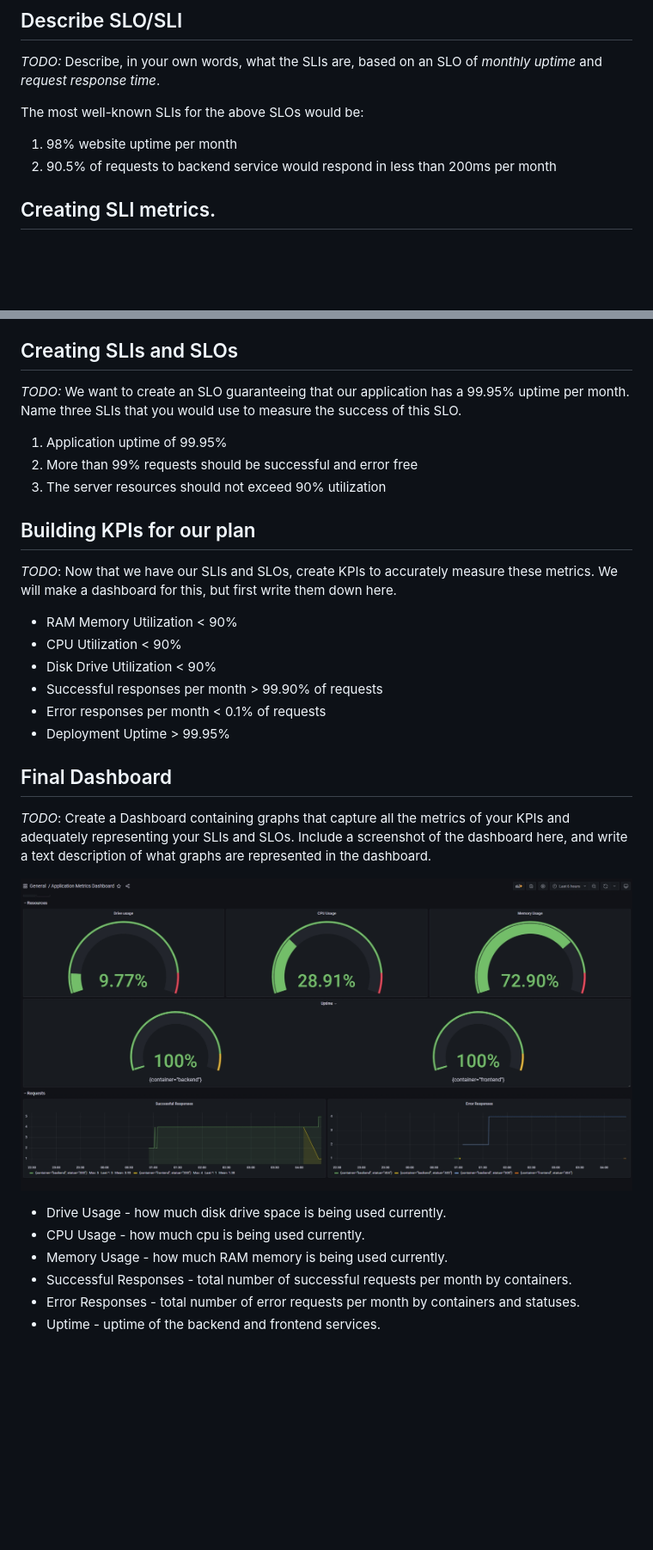
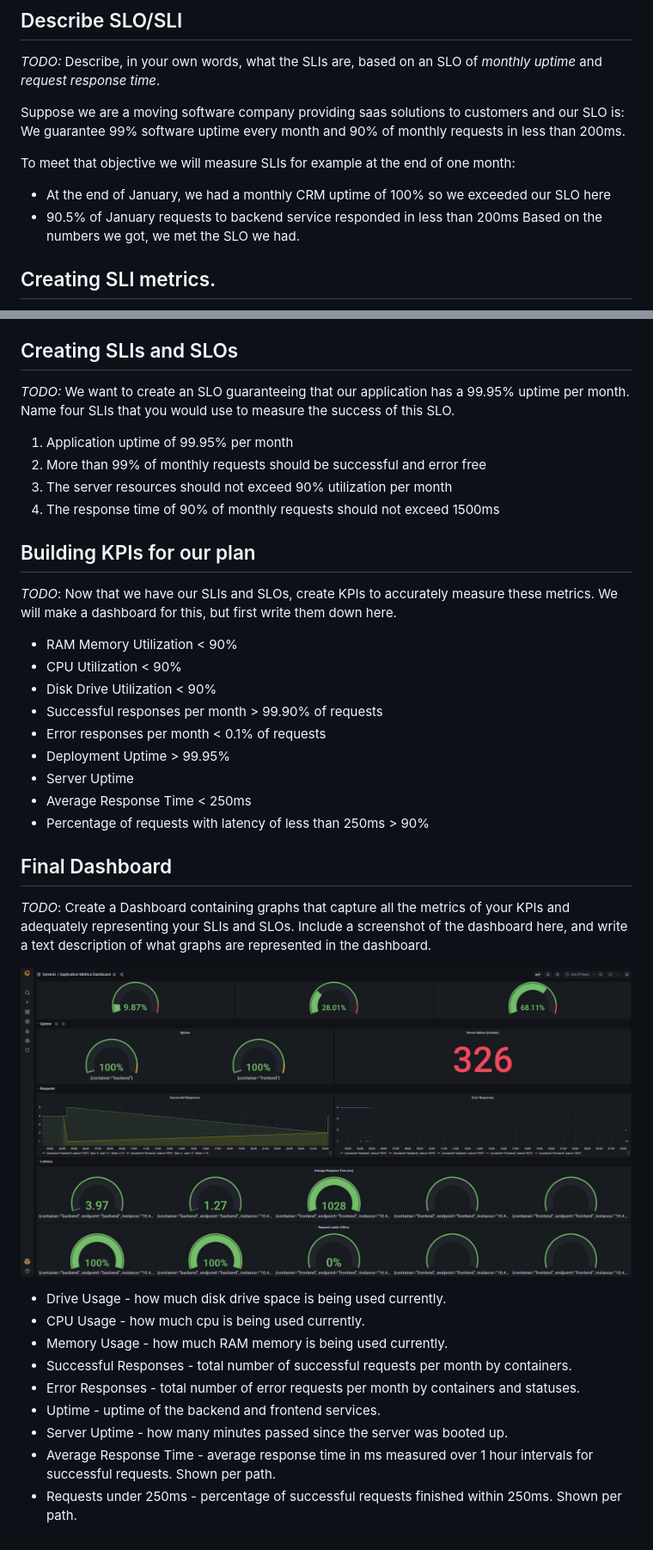
Before and after one commit to WhiteHatJoker/metrics-dashboard-grafana-prometheus-jaeger-kubernetes, a Markdown page: README.md, 2 parts joined by grey strips. Shown: that part at 86% size. Rendered like a GitHub page; pictures changed too: answer-img/final-dashboard.jpg; blank space fills up the shorter version.

Commit message:
Fixes according to feedback

```diff
--- a/README.md
+++ b/README.md
@@ -19,9 +19,13 @@
 ## Describe SLO/SLI
 *TODO:* Describe, in your own words, what the SLIs are, based on an SLO of *monthly uptime* and *request response time*.
 
-The most well-known SLIs for the above SLOs would be:
-1. 98% website uptime per month
-2. 90.5% of requests to backend service would respond in less than 200ms per month
+Suppose we are a moving software company providing saas solutions to customers and our SLO is:
+We guarantee 99% software uptime every month and 90% of monthly requests in less than 200ms.
+
+To meet that objective we will measure SLIs for example at the end of one month:
+- At the end of January, we had a monthly CRM uptime of 100% so we exceeded our SLO here
+- 90.5% of January requests to backend service responded in less than 200ms
+Based on the numbers we got, we met the SLO we had.
 
 ## Creating SLI metrics.
 *TODO:* It is important to know why we want to measure certain metrics for our customer. Describe in detail 5 metrics to measure these SLIs.
@@ -66,11 +70,12 @@ Description: Star endpoint is accepting a post request but it is unable to conne
 
 
 ## Creating SLIs and SLOs
-*TODO:* We want to create an SLO guaranteeing that our application has a 99.95% uptime per month. Name three SLIs that you would use to measure the success of this SLO.
+*TODO:* We want to create an SLO guaranteeing that our application has a 99.95% uptime per month. Name four SLIs that you would use to measure the success of this SLO.
 
-1. Application uptime of 99.95%
-2. More than 99% requests should be successful and error free
-3. The server resources should not exceed 90% utilization
+1. Application uptime of 99.95% per month
+2. More than 99% of monthly requests should be successful and error free
+3. The server resources should not exceed 90% utilization per month
+4. The response time of 90% of monthly requests should not exceed 1500ms
 
 ## Building KPIs for our plan
 *TODO*: Now that we have our SLIs and SLOs, create KPIs to accurately measure these metrics. We will make a dashboard for this, but first write them down here.
@@ -81,6 +86,9 @@ Description: Star endpoint is accepting a post request but it is unable to conne
 - Successful responses per month > 99.90% of requests
 - Error responses per month < 0.1% of requests
 - Deployment Uptime > 99.95%
+- Server Uptime
+- Average Response Time < 250ms
+- Percentage of requests with latency of less than 250ms > 90%
 
 
 ## Final Dashboard
@@ -93,3 +101,6 @@ Description: Star endpoint is accepting a post request but it is unable to conne
 - Successful Responses - total number of successful requests per month by containers.
 - Error Responses - total number of error requests per month by containers and statuses.
 - Uptime - uptime of the backend and frontend services.
+- Server Uptime - how many minutes passed since the server was booted up.
+- Average Response Time - average response time in ms measured over 1 hour intervals for successful requests. Shown per path.
+- Requests under 250ms - percentage of successful requests finished within 250ms. Shown per path.
```
